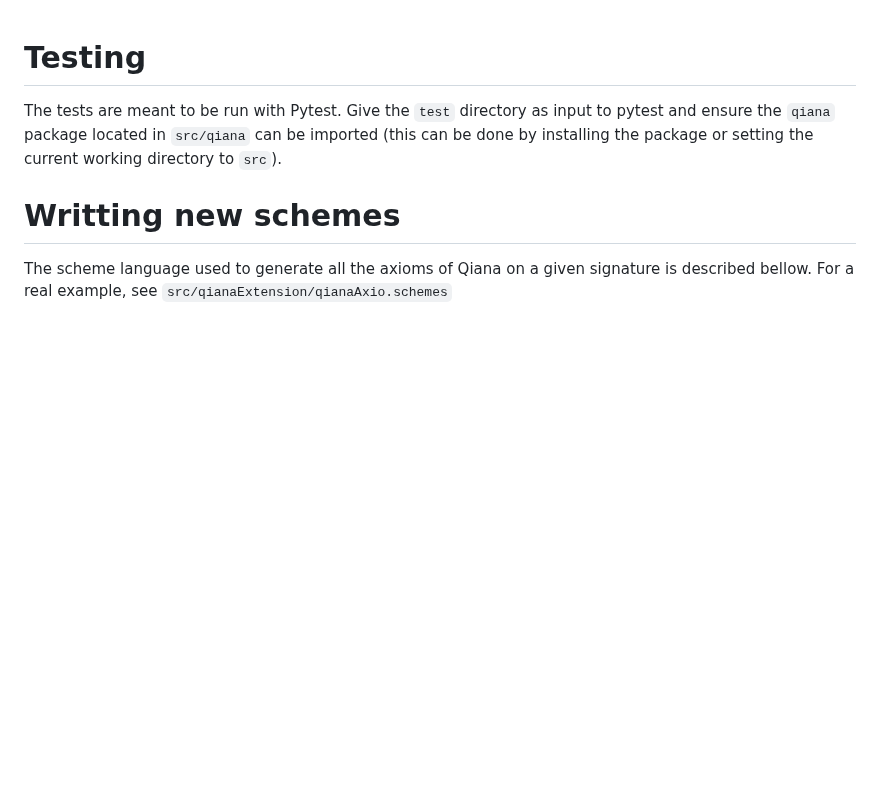
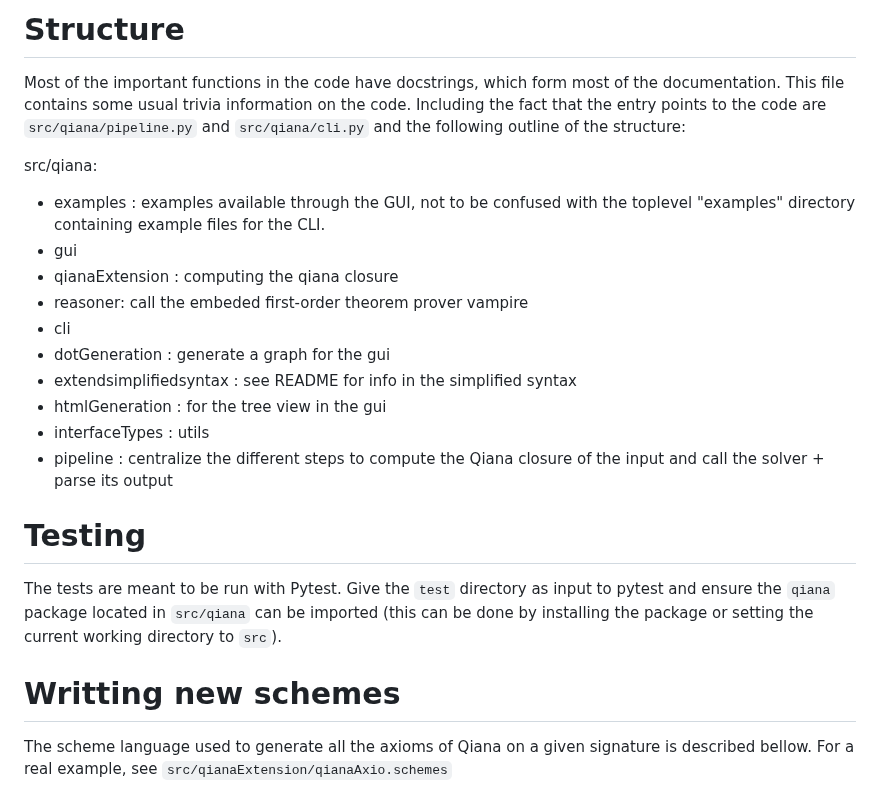
Before and after one commit to dig-team/Qiana, a Markdown page: docs/HACK.md, the part around the change. GitHub-like rendering; blank space fills up the shorter version.

````diff
--- a/docs/HACK.md
+++ b/docs/HACK.md
@@ -1,3 +1,19 @@
+# Structure
+Most of the important functions in the code have docstrings, which form most of the documentation.
+This file contains some usual trivia information on the code. Including the fact that the entry points to the code are ```src/qiana/pipeline.py``` and ```src/qiana/cli.py``` and the following outline of the structure:
+
+src/qiana:
+- examples : examples available through the GUI, not to be confused with the toplevel "examples" directory containing example files for the CLI.
+- gui
+- qianaExtension : computing the qiana closure
+- reasoner: call the embeded first-order theorem prover vampire
+- cli
+- dotGeneration : generate a graph for the gui
+- extendsimplifiedsyntax : see README for info in the simplified syntax
+- htmlGeneration : for the tree view in the gui
+- interfaceTypes : utils
+- pipeline : centralize the different steps to compute the Qiana closure of the input and call the solver + parse its output
+
 # Testing
 The tests are meant to be run with Pytest. Give the `test` directory as input to pytest and ensure the `qiana` package located in `src/qiana` can be imported (this can be done by installing the package or setting the current working directory to `src`).
 
````
Also changed, not shown: README.md (+2 -0 lines).
